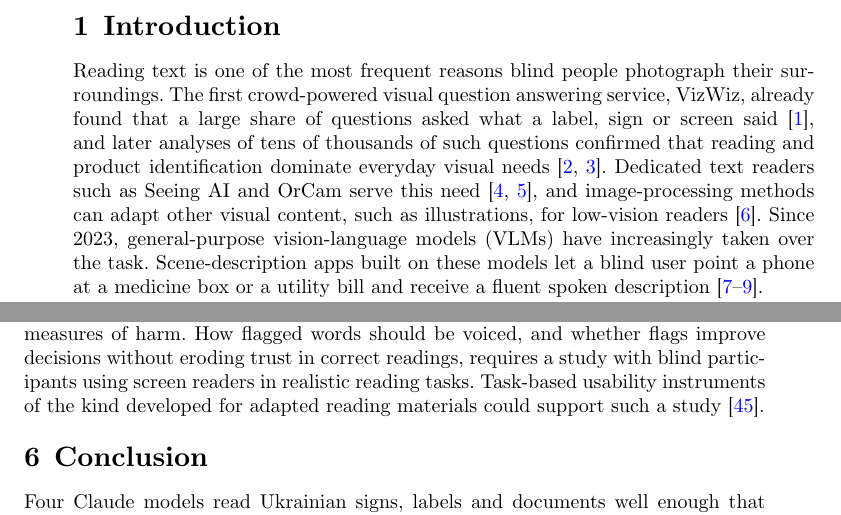
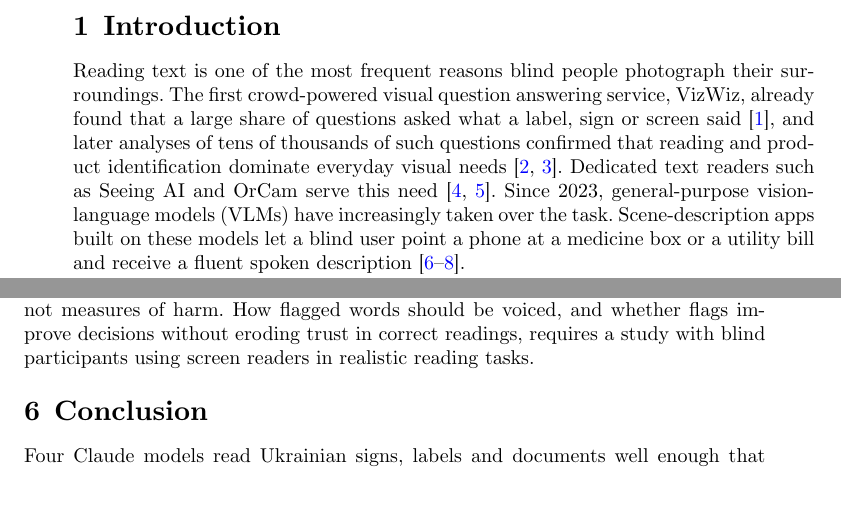
Before and after one commit to rzats/universal-access-in-2026, a LaTeX paper (paper/universal-access-in-2026.tex): two parts of pages 2 and 25 of 33, joined at a grey line, cut so that both start at the same text. Compiled offline with XeLaTeX.

Commit message:
Self-citations reduced from 5 to 3 (kept EEJET 2026, IEEE IT 2025, SPIE 2021)

```diff
--- a/paper/universal-access-in-2026.tex
+++ b/paper/universal-access-in-2026.tex
@@ -343,7 +343,7 @@
 
 \section{Introduction}\label{sec:intro}
 
-Reading text is one of the most frequent reasons blind people photograph their surroundings. The first crowd-powered visual question answering service, VizWiz, already found that a large share of questions asked what a label, sign or screen said~\cite{bigham2010vizwiz}, and later analyses of tens of thousands of such questions confirmed that reading and product identification dominate everyday visual needs~\cite{brady2013visual,gurari2018vizwiz}. Dedicated text readers such as Seeing AI and OrCam serve this need~\cite{granquist2021evaluation,khan2020insight}, and image-processing methods can adapt other visual content, such as illustrations, for low-vision readers~\cite{zatserkovnyi2024adapting}. Since 2023, general-purpose vision-language models (VLMs) have increasingly taken over the task. Scene-description apps built on these models let a blind user point a phone at a medicine box or a utility bill and receive a fluent spoken description~\cite{gonzalezpenuela2024investigating,xie2025beyond,adnin2024king}.
+Reading text is one of the most frequent reasons blind people photograph their surroundings. The first crowd-powered visual question answering service, VizWiz, already found that a large share of questions asked what a label, sign or screen said~\cite{bigham2010vizwiz}, and later analyses of tens of thousands of such questions confirmed that reading and product identification dominate everyday visual needs~\cite{brady2013visual,gurari2018vizwiz}. Dedicated text readers such as Seeing AI and OrCam serve this need~\cite{granquist2021evaluation,khan2020insight}. Since 2023, general-purpose vision-language models (VLMs) have increasingly taken over the task. Scene-description apps built on these models let a blind user point a phone at a medicine box or a utility bill and receive a fluent spoken description~\cite{gonzalezpenuela2024investigating,xie2025beyond,adnin2024king}.
 
 Fluency is the problem. A conventional OCR engine that cannot read a word usually produces visible garbage, and a sighted user would notice it. A VLM that cannot read a word tends to produce a \emph{plausible} word instead: a common brand name in place of an unusual one, a complete street name where the sign is cut off by the edge of the frame, or a date that is one digit off. For a blind user the description is often the only access to the text. Blind users are known to place considerable trust in machine-generated descriptions even when they are wrong~\cite{macleod2017understanding}, and they have few independent ways to check them~\cite{alharbi2024misfitting,hong2024understanding}. A hallucinated expiry date, dosage or amount due is therefore not a cosmetic error but an accessibility failure with practical consequences.
 
@@ -745,7 +745,7 @@ These recommendations follow from measured detector performance, not from tests
 
 \emph{Stability and scale.} Individual responses vary between runs (Section~\ref{sec:stability}), so per-image results are noisy. Aggregate rates are stable, but the run-to-run check covered only \StabN{} images. Study~2 has fewer than 20 images per model in each (quality, framing, genre) cell, so its condition-level comparisons are underpowered and mostly not significant after correction.
 
-\emph{No user study.} We measure what is said, not how blind users perceive or act on it. Hallucination rates are proxies for the risk of acting on wrong information, not measures of harm. How flagged words should be voiced, and whether flags improve decisions without eroding trust in correct readings, requires a study with blind participants using screen readers in realistic reading tasks. Task-based usability instruments of the kind developed for adapted reading materials could support such a study~\cite{zatserkovnyi2023usability}.
+\emph{No user study.} We measure what is said, not how blind users perceive or act on it. Hallucination rates are proxies for the risk of acting on wrong information, not measures of harm. How flagged words should be voiced, and whether flags improve decisions without eroding trust in correct readings, requires a study with blind participants using screen readers in realistic reading tasks.
 
 \section{Conclusion}\label{sec:conclusion}
 
```
Also changed, not shown: paper/body_discussion.tex (+1 -1 lines), paper/body_front.tex (+1 -1 lines), paper/universal-access-in-2026.pdf.
